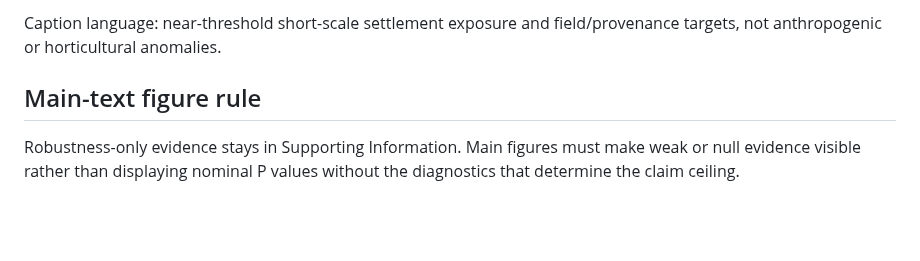
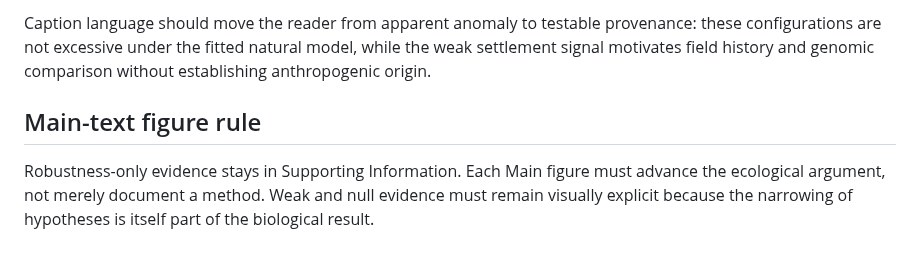
Before and after one commit to zuizui0223/hotarubukuro, a Markdown page: submission/jbi/JBI_main_figure_plan.md, the part around one of its changes. Rendered like a GitHub page; blank space fills up the shorter version.

```diff
--- a/submission/jbi/JBI_main_figure_plan.md
+++ b/submission/jbi/JBI_main_figure_plan.md
@@ -54,6 +54,6 @@ Panels:
 
-Caption language: near-threshold short-scale settlement exposure and field/provenance targets, not anthropogenic or horticultural anomalies.
+Caption language should move the reader from apparent anomaly to testable provenance: these configurations are not excessive under the fitted natural model, while the weak settlement signal motivates field history and genomic comparison without establishing anthropogenic origin.
 
 ## Main-text figure rule
 
-Robustness-only evidence stays in Supporting Information. Main figures must make weak or null evidence visible rather than displaying nominal P values without the diagnostics that determine the claim ceiling.
+Robustness-only evidence stays in Supporting Information. Each Main figure must advance the ecological argument, not merely document a method. Weak and null evidence must remain visually explicit because the narrowing of hypotheses is itself part of the biological result.
```
Also changed, not shown: other parts of submission/jbi/JBI_main_figure_plan.md (+19 -19 lines).
